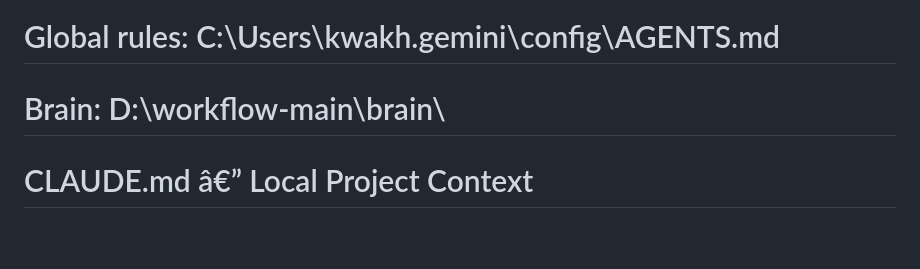
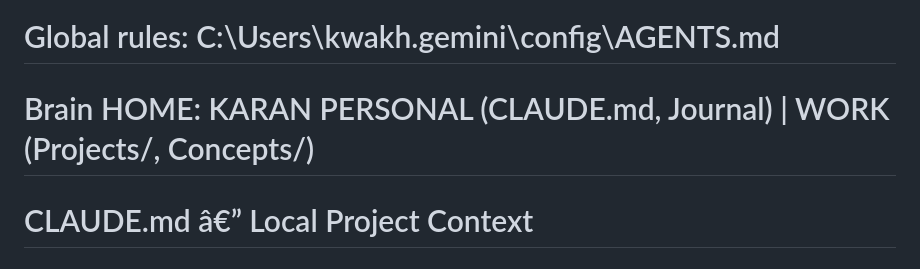
Before and after one commit to kwakhare5/Git-for-Prompts, a Markdown page: AGENTS.md, the part around the change. Rendered like a GitHub page; blank space fills up the shorter version.

```diff
--- a/AGENTS.md
+++ b/AGENTS.md
@@ -1,6 +1,6 @@
 # AGENTS.md
 # Global rules: C:\Users\kwakh\.gemini\config\AGENTS.md
-# Brain: D:\workflow-main\brain\
+# Brain HOME: KARAN PERSONAL (CLAUDE.md, Journal) | WORK (Projects/, Concepts/)
 
 # CLAUDE.md â€” Local Project Context
 
```
